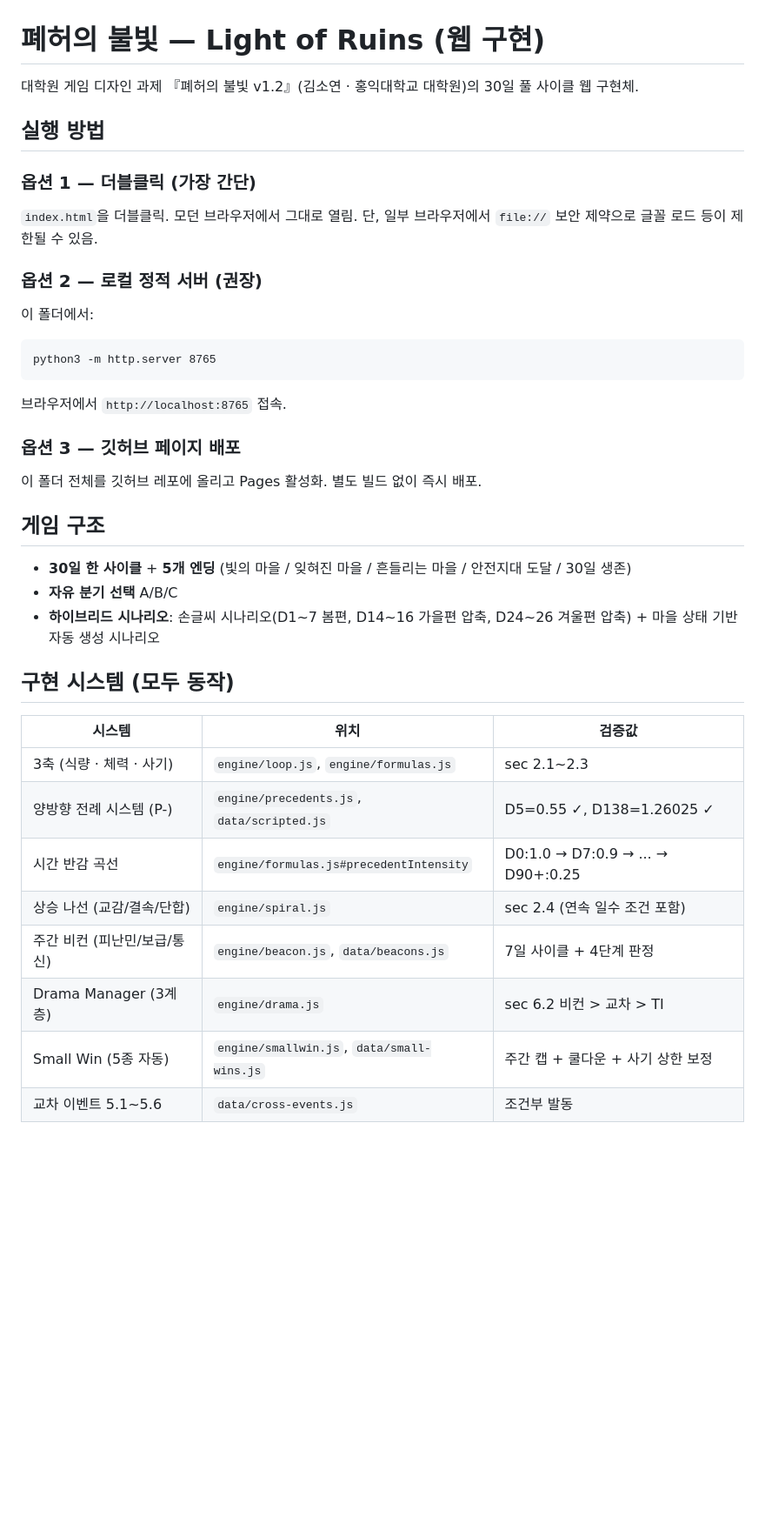
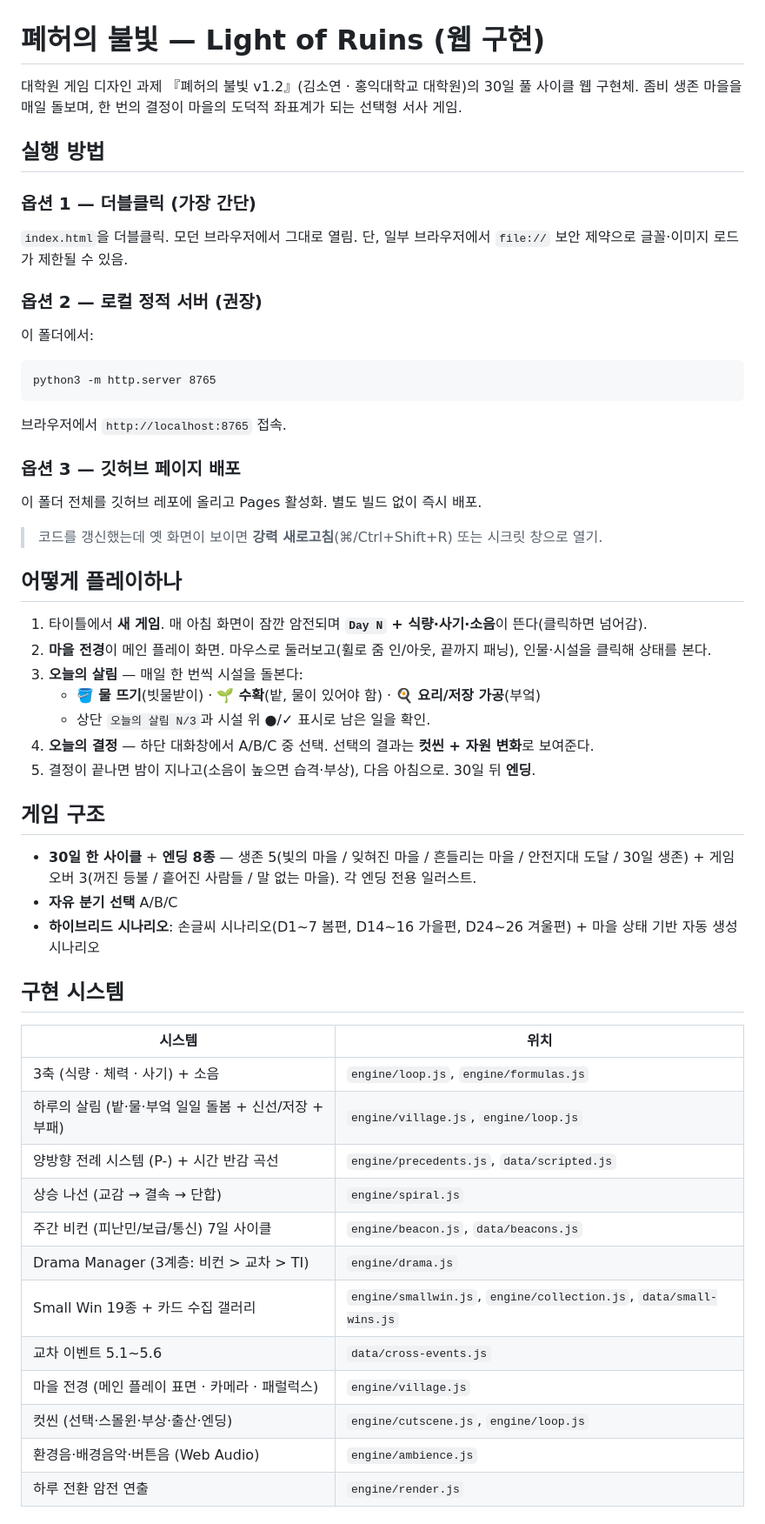
Before and after one commit to Aryeon0228/light-of-ruins, a Markdown page: README.md, the part around one of its changes. Shown at 87% size. GitHub-like rendering; blank space fills up the shorter version.

```diff
--- a/README.md
+++ b/README.md
@@ -1,11 +1,12 @@
 # 폐허의 불빛 — Light of Ruins (웹 구현)
 
 대학원 게임 디자인 과제 『폐허의 불빛 v1.2』(김소연 · 홍익대학교 대학원)의 30일 풀 사이클 웹 구현체.
+좀비 생존 마을을 매일 돌보며, 한 번의 결정이 마을의 도덕적 좌표계가 되는 선택형 서사 게임.
 
 ## 실행 방법
 
 ### 옵션 1 — 더블클릭 (가장 간단)
-`index.html`을 더블클릭. 모던 브라우저에서 그대로 열림. 단, 일부 브라우저에서 `file://` 보안 제약으로 글꼴 로드 등이 제한될 수 있음.
+`index.html`을 더블클릭. 모던 브라우저에서 그대로 열림. 단, 일부 브라우저에서 `file://` 보안 제약으로 글꼴·이미지 로드가 제한될 수 있음.
 
 ### 옵션 2 — 로컬 정적 서버 (권장)
 이 폴더에서:
@@ -17,21 +18,38 @@ python3 -m http.server 8765
 ### 옵션 3 — 깃허브 페이지 배포
 이 폴더 전체를 깃허브 레포에 올리고 Pages 활성화. 별도 빌드 없이 즉시 배포.
 
+> 코드를 갱신했는데 옛 화면이 보이면 **강력 새로고침**(⌘/Ctrl+Shift+R) 또는 시크릿 창으로 열기.
+
+## 어떻게 플레이하나
+
+1. 타이틀에서 **새 게임**. 매 아침 화면이 잠깐 암전되며 **`Day N` + 식량·사기·소음**이 뜬다(클릭하면 넘어감).
+2. **마을 전경**이 메인 플레이 화면. 마우스로 둘러보고(휠로 줌 인/아웃, 끝까지 패닝), 인물·시설을 클릭해 상태를 본다.
+3. **오늘의 살림** — 매일 한 번씩 시설을 돌본다:
+   - 🪣 **물 뜨기**(빗물받이) · 🌱 **수확**(밭, 물이 있어야 함) · 🍳 **요리/저장 가공**(부엌)
+   - 상단 `오늘의 살림 N/3`과 시설 위 ●/✓ 표시로 남은 일을 확인.
+4. **오늘의 결정** — 하단 대화창에서 A/B/C 중 선택. 선택의 결과는 **컷씬 + 자원 변화**로 보여준다.
+5. 결정이 끝나면 밤이 지나고(소음이 높으면 습격·부상), 다음 아침으로. 30일 뒤 **엔딩**.
+
 ## 게임 구조
 
-- **30일 한 사이클** + **5개 엔딩** (빛의 마을 / 잊혀진 마을 / 흔들리는 마을 / 안전지대 도달 / 30일 생존)
+- **30일 한 사이클** + **엔딩 8종** — 생존 5(빛의 마을 / 잊혀진 마을 / 흔들리는 마을 / 안전지대 도달 / 30일 생존) + 게임오버 3(꺼진 등불 / 흩어진 사람들 / 말 없는 마을). 각 엔딩 전용 일러스트.
 - **자유 분기 선택** A/B/C
-- **하이브리드 시나리오**: 손글씨 시나리오(D1~7 봄편, D14~16 가을편 압축, D24~26 겨울편 압축) + 마을 상태 기반 자동 생성 시나리오
+- **하이브리드 시나리오**: 손글씨 시나리오(D1~7 봄편, D14~16 가을편, D24~26 겨울편) + 마을 상태 기반 자동 생성 시나리오
 
-## 구현 시스템 (모두 동작)
+## 구현 시스템
 
-| 시스템 | 위치 | 검증값 |
-|---|---|---|
-| 3축 (식량 · 체력 · 사기) | `engine/loop.js`, `engine/formulas.js` | sec 2.1~2.3 |
-| 양방향 전례 시스템 (P-) | `engine/precedents.js`, `data/scripted.js` | D5=0.55 ✓, D138=1.26025 ✓ |
-| 시간 반감 곡선 | `engine/formulas.js#precedentIntensity` | D0:1.0 → D7:0.9 → ... → D90+:0.25 |
-| 상승 나선 (교감/결속/단합) | `engine/spiral.js` | sec 2.4 (연속 일수 조건 포함) |
-| 주간 비컨 (피난민/보급/통신) | `engine/beacon.js`, `data/beacons.js` | 7일 사이클 + 4단계 판정 |
-| Drama Manager (3계층) | `engine/drama.js` | sec 6.2 비컨 > 교차 > TI |
-| Small Win (5종 자동) | `engine/smallwin.js`, `data/small-wins.js` | 주간 캡 + 쿨다운 + 사기 상한 보정 |
-| 교차 이벤트 5.1~5.6 | `data/cross-events.js` | 조건부 발동 |
+| 시스템 | 위치 |
+|---|---|
+| 3축 (식량 · 체력 · 사기) + 소음 | `engine/loop.js`, `engine/formulas.js` |
+| 하루의 살림 (밭·물·부엌 일일 돌봄 + 신선/저장 + 부패) | `engine/village.js`, `engine/loop.js` |
+| 양방향 전례 시스템 (P-) + 시간 반감 곡선 | `engine/precedents.js`, `data/scripted.js` |
+| 상승 나선 (교감 → 결속 → 단합) | `engine/spiral.js` |
+| 주간 비컨 (피난민/보급/통신) 7일 사이클 | `engine/beacon.js`, `data/beacons.js` |
+| Drama Manager (3계층: 비컨 > 교차 > TI) | `engine/drama.js` |
+| Small Win 19종 + 카드 수집 갤러리 | `engine/smallwin.js`, `engine/collection.js`, `data/small-wins.js` |
+| 교차 이벤트 5.1~5.6 | `data/cross-events.js` |
+| 마을 전경 (메인 플레이 표면 · 카메라 · 패럴럭스) | `engine/village.js` |
+| 컷씬 (선택·스몰윈·부상·출산·엔딩) | `engine/cutscene.js`, `engine/loop.js` |
+| 환경음·배경음악·버튼음 (Web Audio) | `engine/ambience.js` |
+| 하루 전환 암전 연출 | `engine/render.js` |
+
```
Also changed, not shown: other parts of README.md (+55 -57 lines), ASSETS.md (+17 -0 lines).
